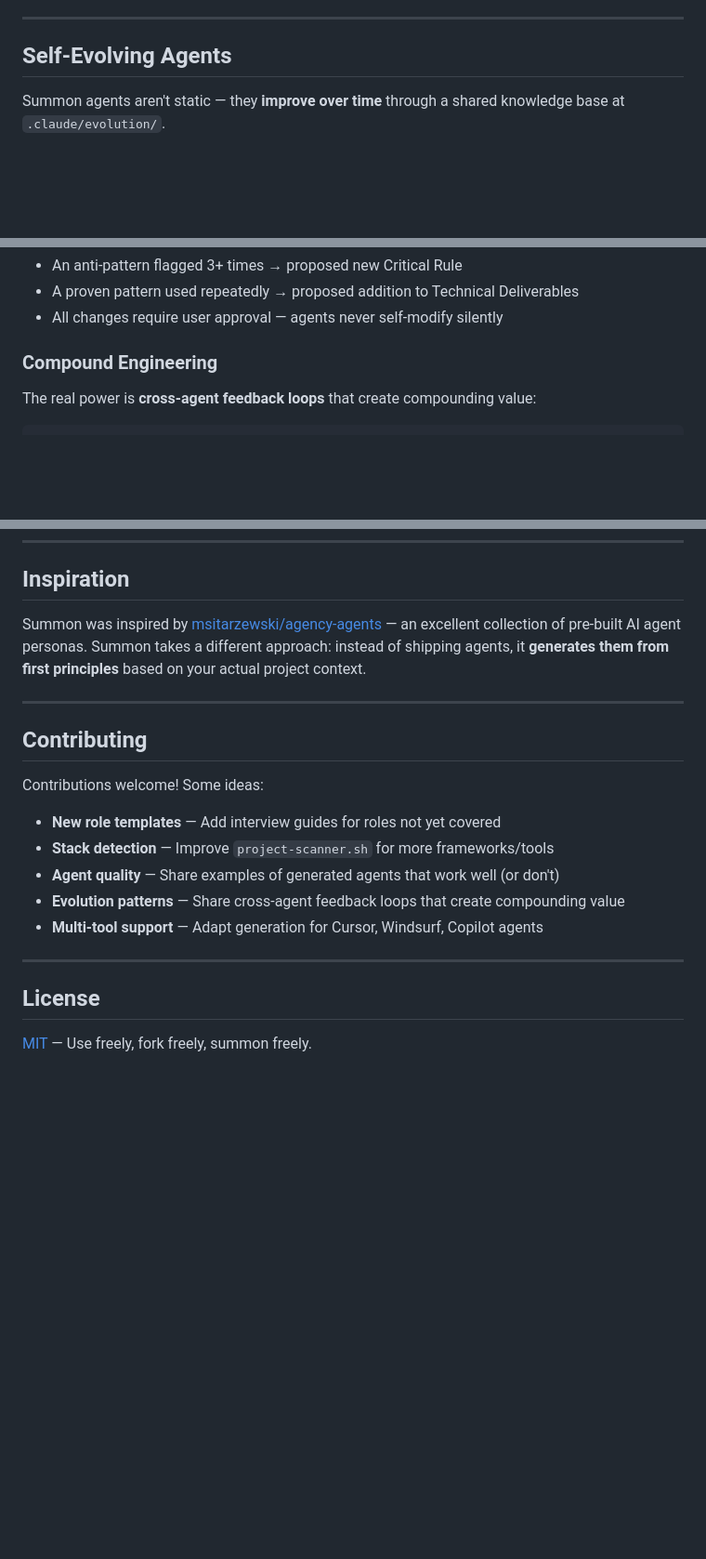
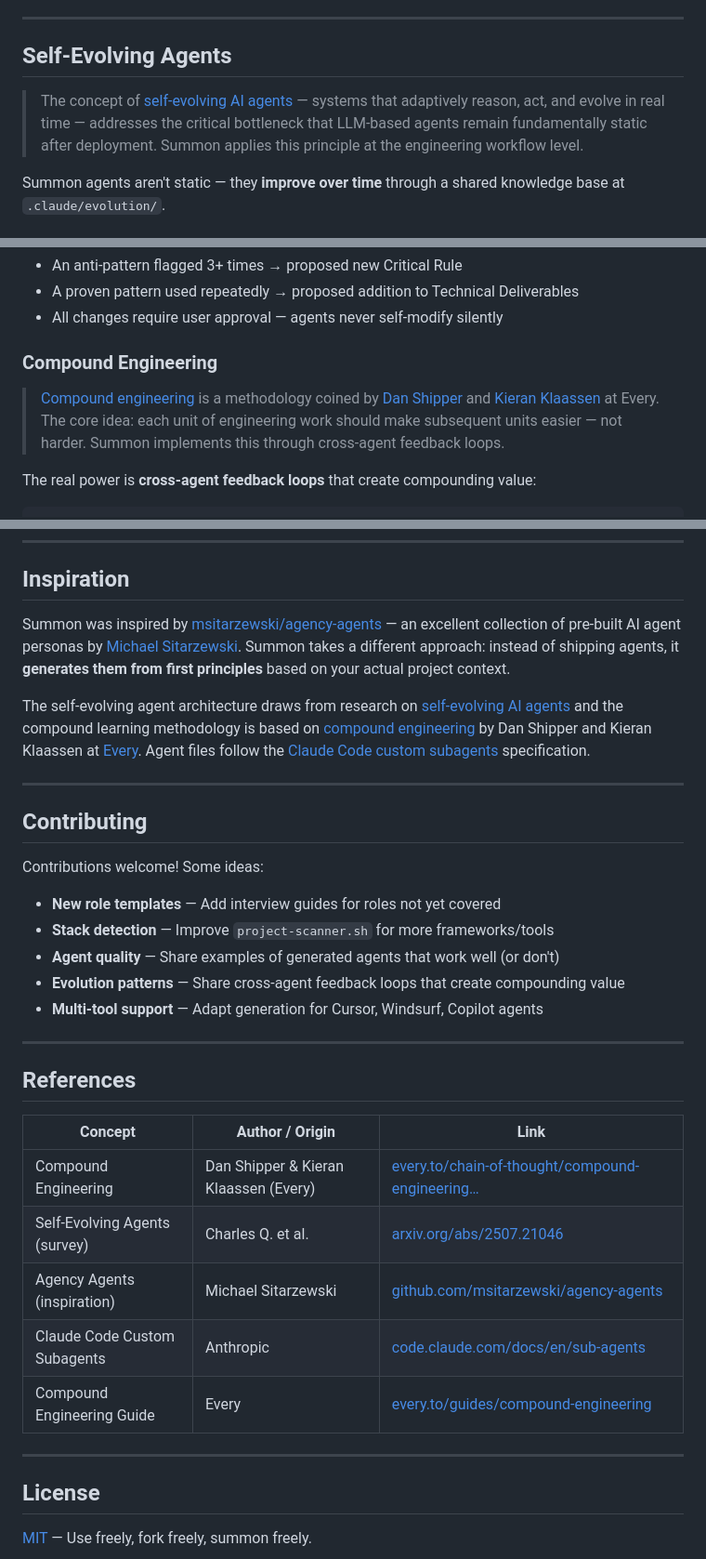
Before and after one commit to secondorderai/summon-skill, a Markdown page: README.md, 3 parts joined by grey strips. Shown at 93% size. Drawn GitHub-style; blank space fills up the shorter version.

Commit message:
docs: enhance README with concepts of self-evolving agents and compound engineering

```diff
--- a/README.md
+++ b/README.md
@@ -161,6 +161,8 @@ Describe any role and Summon will derive the agent from first principles.
 
 ## Self-Evolving Agents
 
+> The concept of [self-evolving AI agents](https://arxiv.org/abs/2507.21046) — systems that adaptively reason, act, and evolve in real time — addresses the critical bottleneck that LLM-based agents remain fundamentally static after deployment. Summon applies this principle at the engineering workflow level.
+
 Summon agents aren't static — they **improve over time** through a shared knowledge base at `.claude/evolution/`.
 
 ### How It Works
@@ -176,6 +178,8 @@ Summon agents aren't static — they **improve over time** through a shared know
 - All changes require user approval — agents never self-modify silently
 
 ### Compound Engineering
+
+> [Compound engineering](https://every.to/chain-of-thought/compound-engineering-how-every-codes-with-agents) is a methodology coined by [Dan Shipper](https://every.to/@danshipper) and [Kieran Klaassen](https://every.to/@kieran_1355) at Every. The core idea: each unit of engineering work should make subsequent units easier — not harder. Summon implements this through cross-agent feedback loops.
 
 The real power is **cross-agent feedback loops** that create compounding value:
 
@@ -311,7 +315,9 @@ summon-skill/
 
 ## Inspiration
 
-Summon was inspired by [msitarzewski/agency-agents](https://github.com/msitarzewski/agency-agents) — an excellent collection of pre-built AI agent personas. Summon takes a different approach: instead of shipping agents, it **generates them from first principles** based on your actual project context.
+Summon was inspired by [msitarzewski/agency-agents](https://github.com/msitarzewski/agency-agents) — an excellent collection of pre-built AI agent personas by [Michael Sitarzewski](https://github.com/msitarzewski). Summon takes a different approach: instead of shipping agents, it **generates them from first principles** based on your actual project context.
+
+The self-evolving agent architecture draws from research on [self-evolving AI agents](https://arxiv.org/abs/2507.21046) and the compound learning methodology is based on [compound engineering](https://every.to/chain-of-thought/compound-engineering-how-every-codes-with-agents) by Dan Shipper and Kieran Klaassen at [Every](https://every.to). Agent files follow the [Claude Code custom subagents](https://code.claude.com/docs/en/sub-agents) specification.
 
 ---
 
@@ -327,6 +333,18 @@ Contributions welcome! Some ideas:
 
 ---
 
+## References
+
+| Concept | Author / Origin | Link |
+| --- | --- | --- |
+| Compound Engineering | Dan Shipper & Kieran Klaassen (Every) | [every.to/chain-of-thought/compound-engineering…](https://every.to/chain-of-thought/compound-engineering-how-every-codes-with-agents) |
+| Self-Evolving Agents (survey) | Charles Q. et al. | [arxiv.org/abs/2507.21046](https://arxiv.org/abs/2507.21046) |
+| Agency Agents (inspiration) | Michael Sitarzewski | [github.com/msitarzewski/agency-agents](https://github.com/msitarzewski/agency-agents) |
+| Claude Code Custom Subagents | Anthropic | [code.claude.com/docs/en/sub-agents](https://code.claude.com/docs/en/sub-agents) |
+| Compound Engineering Guide | Every | [every.to/guides/compound-engineering](https://every.to/guides/compound-engineering) |
+
+---
+
 ## License
 
 [MIT](https://opensource.org/licenses/MIT) — Use freely, fork freely, summon freely.
```
